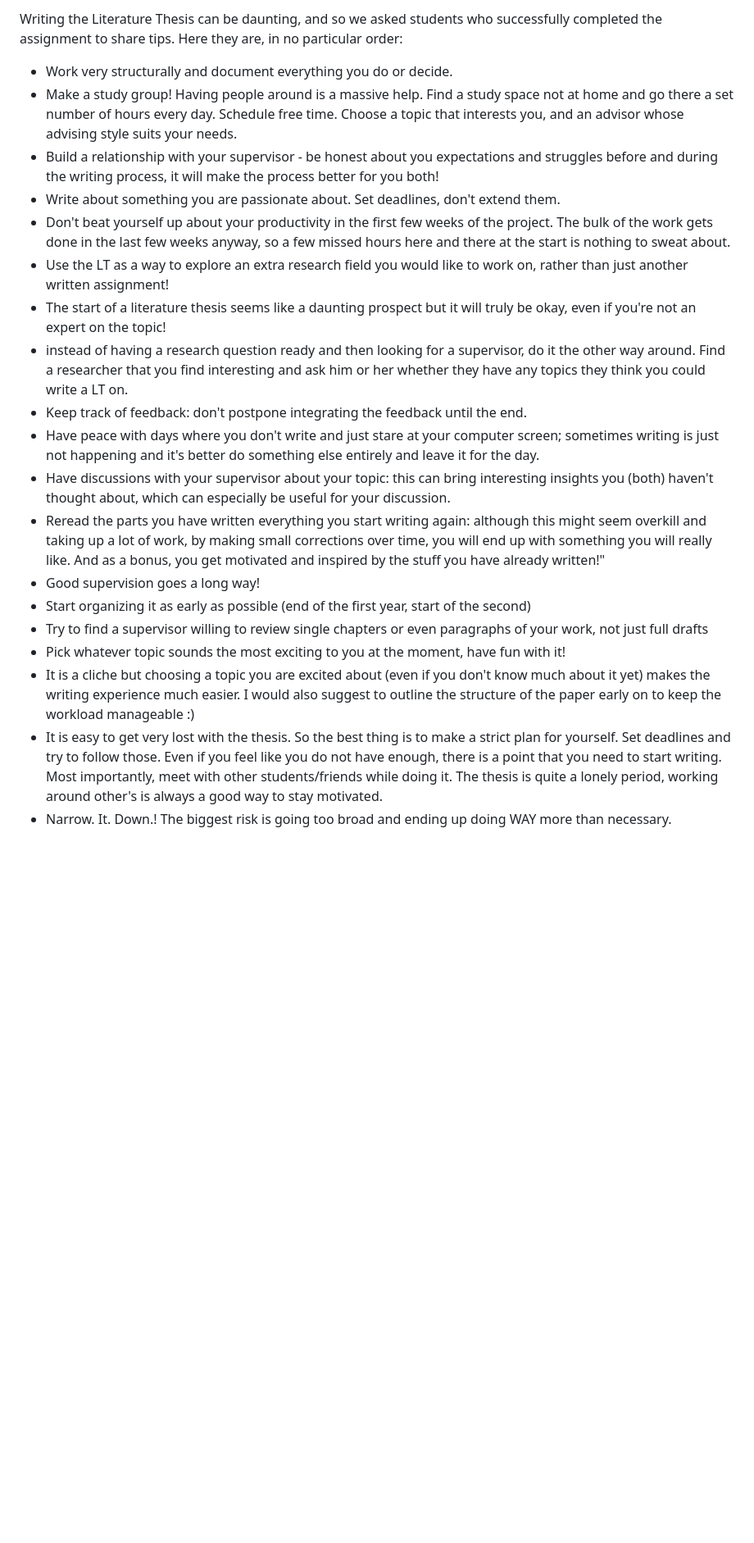
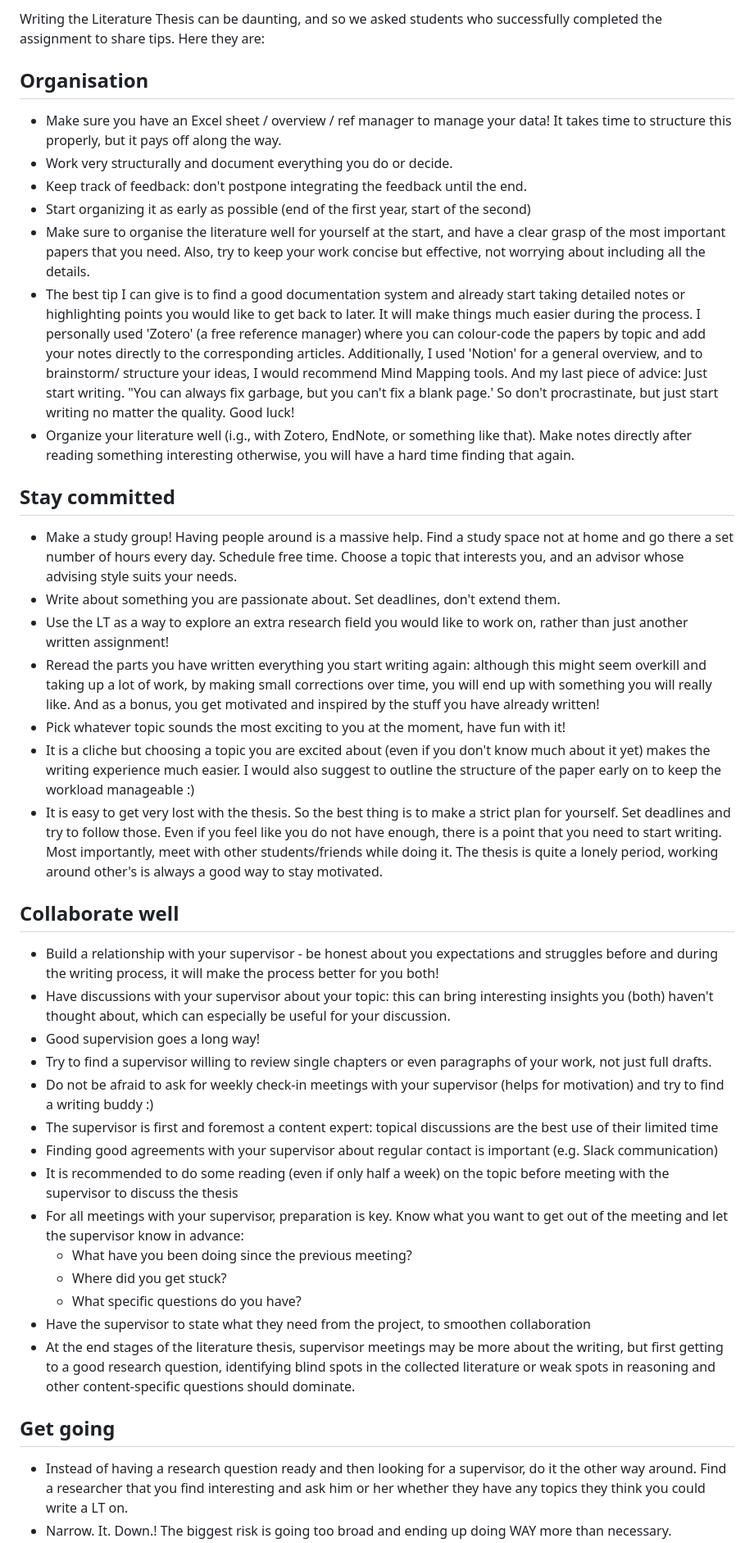
Before and after one commit to braincogsci/mbcs-projects, a Markdown page: Literature Thesis/Tips for success.md, the part around the change printed below. Shown: that part at 82% size. Drawn GitHub-style; blank space fills up the shorter version.

Commit message:
PUSH NOTE : Tips for success.md

```diff
--- a/Literature Thesis/Tips for success.md
+++ b/Literature Thesis/Tips for success.md
@@ -1,21 +1,42 @@
-Writing the Literature Thesis can be daunting, and so we asked students who successfully completed the assignment to share tips. Here they are, in no particular order:
+Writing the Literature Thesis can be daunting, and so we asked students who successfully completed the assignment to share tips. Here they are:
 
+## Organisation
+
+- Make sure you have an Excel sheet / overview / ref manager to manage your data! It takes time to structure this properly, but it pays off along the way.
 - Work very structurally and document everything you do or decide.
+- Keep track of feedback: don't postpone integrating the feedback until the end.
+- Start organizing it as early as possible (end of the first year, start of the second)
+- Make sure to organise the literature well for yourself at the start, and have a clear grasp of the most important papers that you need. Also, try to keep your work concise but effective, not worrying about including all the details.
+- The best tip I can give is to find a good documentation system and already start taking detailed notes or highlighting points you would like to get back to later. It will make things much easier during the process. I personally used 'Zotero' (a free reference manager) where you can colour-code the papers by topic and add your notes directly to the corresponding articles. Additionally, I used 'Notion' for a general overview, and to brainstorm/ structure your ideas, I would recommend Mind Mapping tools. And my last piece of advice: Just start writing. "You can always fix garbage, but you can't fix a blank page.' So don't procrastinate, but just start writing no matter the quality. Good luck!
+- Organize your literature well (i.g., with Zotero, EndNote, or something like that). Make notes directly after reading something interesting otherwise, you will have a hard time finding that again.
+
+## Stay committed
+
 - Make a study group! Having people around is a massive help. Find a study space not at home and go there a set number of hours every day. Schedule free time. Choose a topic that interests you, and an advisor whose advising style suits your needs.
-- Build a relationship with your supervisor - be honest about you expectations and struggles before and during the writing process, it will make the process better for you both!
 - Write about something you are passionate about. Set deadlines, don't extend them.
-- Don't beat yourself up about your productivity in the first few weeks of the project. The bulk of the work gets done in the last few weeks anyway, so a few missed hours here and there at the start is nothing to sweat about.
 - Use the LT as a way to explore an extra research field you would like to work on, rather than just another written assignment!
-- The start of a literature thesis seems like a daunting prospect but it will truly be okay, even if you're not an expert on the topic!
-- instead of having a research question ready and then looking for a supervisor, do it the other way around. Find a researcher that you find interesting and ask him or her whether they have any topics they think you could write a LT on.
-- Keep track of feedback: don't postpone integrating the feedback until the end.
-- Have peace with days where you don't write and just stare at your computer screen; sometimes writing is just not happening and it's better do something else entirely and leave it for the day.
-- Have discussions with your supervisor about your topic: this can bring interesting insights you (both) haven't thought about, which can especially be useful for your discussion.
-- Reread the parts you have written everything you start writing again: although this might seem overkill and taking up a lot of work, by making small corrections over time, you will end up with something you will really like. And as a bonus, you get motivated and inspired by the stuff you have already written!"
-- Good supervision goes a long way!
-- Start organizing it as early as possible (end of the first year, start of the second)
-- Try to find a supervisor willing to review single chapters or even paragraphs of your work, not just full drafts
+- Reread the parts you have written everything you start writing again: although this might seem overkill and taking up a lot of work, by making small corrections over time, you will end up with something you will really like. And as a bonus, you get motivated and inspired by the stuff you have already written!
 - Pick whatever topic sounds the most exciting to you at the moment, have fun with it!
 - It is a cliche but choosing a topic you are excited about (even if you don't know much about it yet) makes the writing experience much easier. I would also suggest to outline the structure of the paper early on to keep the workload manageable :)
 - It is easy to get very lost with the thesis. So the best thing is to make a strict plan for yourself. Set deadlines and try to follow those. Even if you feel like you do not have enough, there is a point that you need to start writing. Most importantly, meet with other students/friends while doing it. The thesis is quite a lonely period, working around other's is always a good way to stay motivated.
+
+## Collaborate well
+- Build a relationship with your supervisor - be honest about you expectations and struggles before and during the writing process, it will make the process better for you both!
+- Have discussions with your supervisor about your topic: this can bring interesting insights you (both) haven't thought about, which can especially be useful for your discussion.
+- Good supervision goes a long way!
+- Try to find a supervisor willing to review single chapters or even paragraphs of your work, not just full drafts.
+- Do not be afraid to ask for weekly check-in meetings with your supervisor (helps for motivation) and try to find a writing buddy :)
+- The supervisor is first and foremost a content expert: topical discussions are the best use of their limited time
+- Finding good agreements with your supervisor about regular contact is important (e.g. Slack communication)
+- It is recommended to do some reading (even if only half a week) on the topic before meeting with the supervisor to discuss the thesis
+- For all meetings with your supervisor, preparation is key. Know what you want to get out of the meeting and let the supervisor know in advance:
+	- What have you been doing since the previous meeting?
+	- Where did you get stuck?
+	- What specific questions do you have?
+- Have the supervisor to state what they need from the project, to smoothen collaboration
+- At the end stages of the literature thesis, supervisor meetings may be more about the writing, but first getting to a good research question, identifying blind spots in the collected literature or weak spots in reasoning and other content-specific questions should dominate.
+
+## Get going
+
+- Instead of having a research question ready and then looking for a supervisor, do it the other way around. Find a researcher that you find interesting and ask him or her whether they have any topics they think you could write a LT on.
 - Narrow. It. Down.! The biggest risk is going too broad and ending up doing WAY more than necessary.
```
Also changed, not shown: other parts of Literature Thesis/Tips for success.md (+9 -5 lines).
